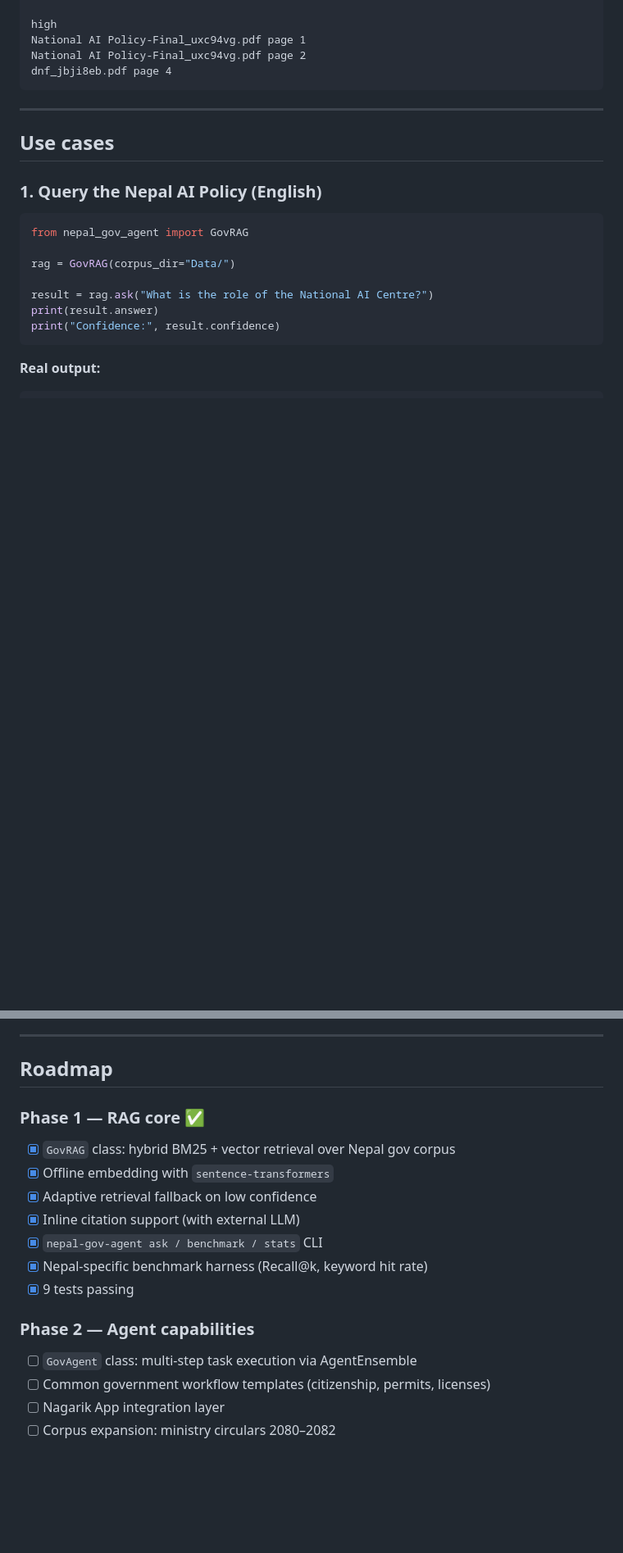
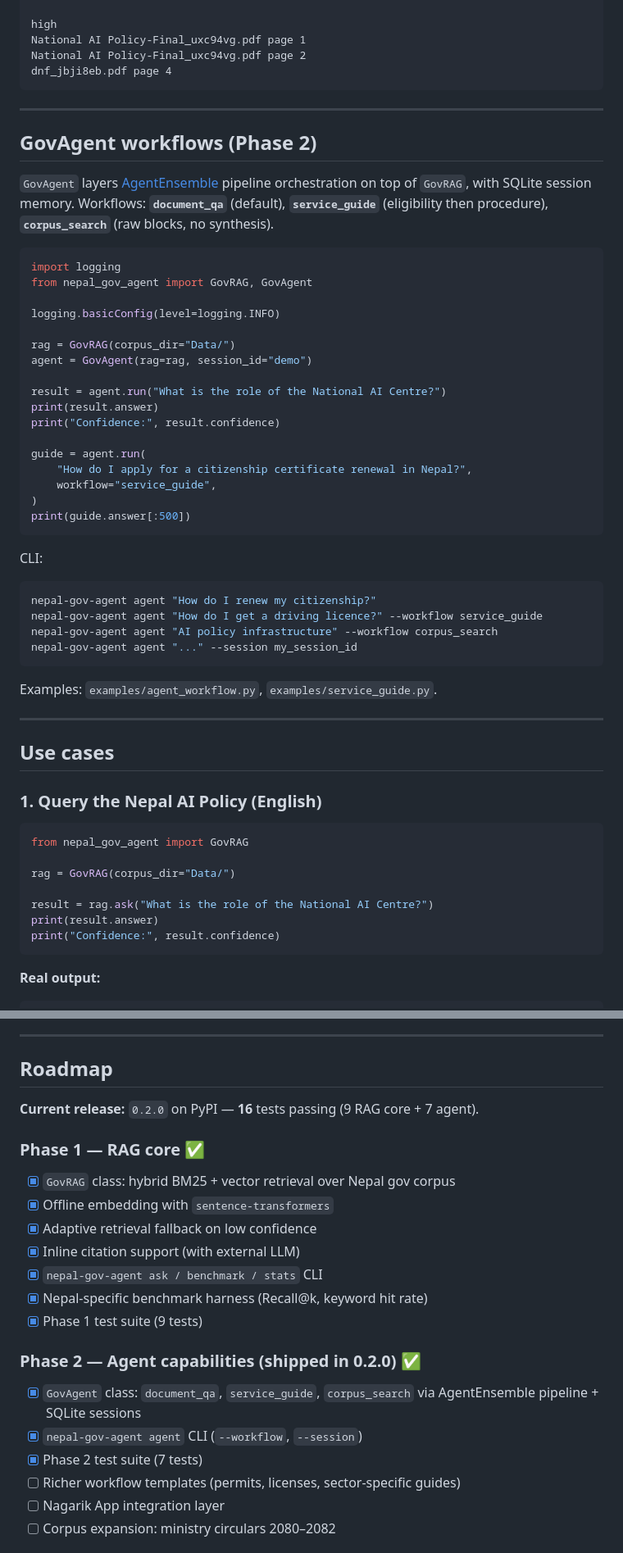
Before and after one commit to irfanalidv/Nepal-Gov-Agent, a Markdown page: README.md, 2 parts joined by grey strips. Shown at 82% size. Rendered like a GitHub page; blank space fills up the shorter version.

Commit message:
docs: README — GovAgent (Phase 2), CLI, roadmap 0.2.0 / 16 tests

````diff
--- a/README.md
+++ b/README.md
@@ -75,6 +75,43 @@ National AI Policy-Final_uxc94vg.pdf page 1
 National AI Policy-Final_uxc94vg.pdf page 2
 dnf_jbji8eb.pdf page 4
 ```
+
+---
+
+## GovAgent workflows (Phase 2)
+
+`GovAgent` layers [AgentEnsemble](https://github.com/irfanalidv/AgentEnsemble) pipeline orchestration on top of `GovRAG`, with SQLite session memory. Workflows: **`document_qa`** (default), **`service_guide`** (eligibility then procedure), **`corpus_search`** (raw blocks, no synthesis).
+
+```python
+import logging
+from nepal_gov_agent import GovRAG, GovAgent
+
+logging.basicConfig(level=logging.INFO)
+
+rag = GovRAG(corpus_dir="Data/")
+agent = GovAgent(rag=rag, session_id="demo")
+
+result = agent.run("What is the role of the National AI Centre?")
+print(result.answer)
+print("Confidence:", result.confidence)
+
+guide = agent.run(
+    "How do I apply for a citizenship certificate renewal in Nepal?",
+    workflow="service_guide",
+)
+print(guide.answer[:500])
+```
+
+CLI:
+
+```bash
+nepal-gov-agent agent "How do I renew my citizenship?"
+nepal-gov-agent agent "How do I get a driving licence?" --workflow service_guide
+nepal-gov-agent agent "AI policy infrastructure" --workflow corpus_search
+nepal-gov-agent agent "..." --session my_session_id
+```
+
+Examples: `examples/agent_workflow.py`, `examples/service_guide.py`.
 
 ---
 
@@ -430,6 +467,8 @@ This is a meaningful signal for infrastructure quality. Answer quality evaluatio
 
 ## Roadmap
 
+**Current release:** `0.2.0` on PyPI — **16** tests passing (9 RAG core + 7 agent).
+
 ### Phase 1 — RAG core ✅
 - [x] `GovRAG` class: hybrid BM25 + vector retrieval over Nepal gov corpus
 - [x] Offline embedding with `sentence-transformers`
@@ -437,11 +476,13 @@ This is a meaningful signal for infrastructure quality. Answer quality evaluatio
 - [x] Inline citation support (with external LLM)
 - [x] `nepal-gov-agent ask / benchmark / stats` CLI
 - [x] Nepal-specific benchmark harness (Recall@k, keyword hit rate)
-- [x] 9 tests passing
+- [x] Phase 1 test suite (9 tests)
 
-### Phase 2 — Agent capabilities
-- [ ] `GovAgent` class: multi-step task execution via AgentEnsemble
-- [ ] Common government workflow templates (citizenship, permits, licenses)
+### Phase 2 — Agent capabilities (shipped in 0.2.0) ✅
+- [x] `GovAgent` class: `document_qa`, `service_guide`, `corpus_search` via AgentEnsemble pipeline + SQLite sessions
+- [x] `nepal-gov-agent agent` CLI (`--workflow`, `--session`)
+- [x] Phase 2 test suite (7 tests)
+- [ ] Richer workflow templates (permits, licenses, sector-specific guides)
 - [ ] Nagarik App integration layer
 - [ ] Corpus expansion: ministry circulars 2080–2082
 
````
Also changed, not shown: other parts of README.md (+1 -1 lines).
